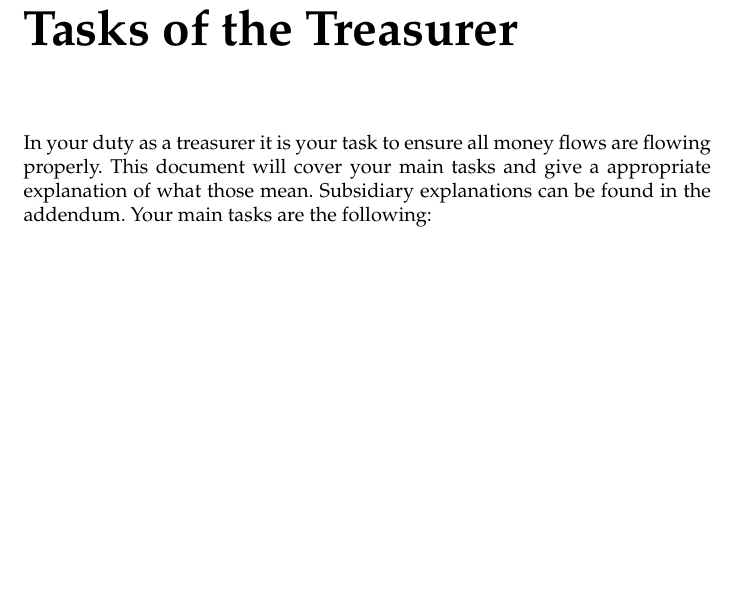
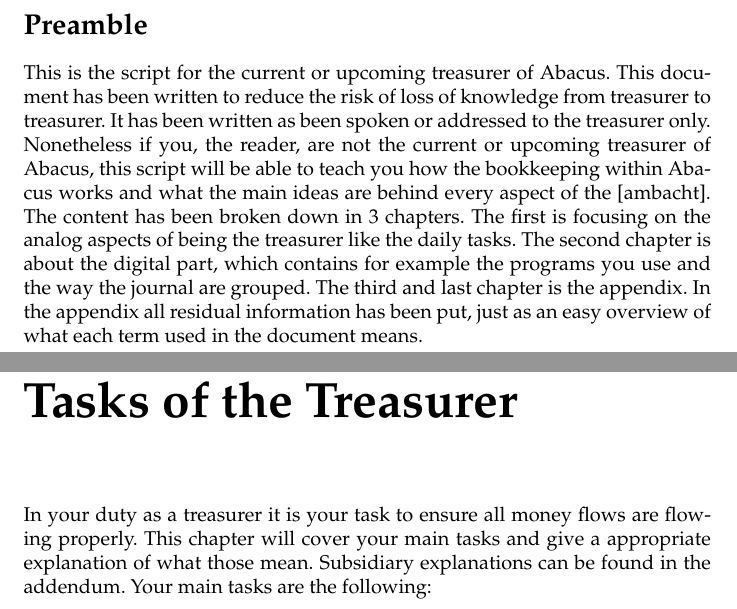
Before and after one commit to TJHeeringa/Scripts, a LaTeX document (Treasurer.tex): part of page 5 of 23 before the commit and two parts of pages 2 and 6 of 24 after it, the two joined at a grey line, cut at the place of the change, the shorter picture padded with empty space. Compiled offline with pdfLaTeX.

Commit message:
Preamble and Subsidiary file deletion

```diff
--- a/Treasurer.tex
+++ b/Treasurer.tex
@@ -24,10 +24,13 @@
 
 \begin{document}
 \maketitle
+\section*{Preamble}
+This is the script for the current or upcoming treasurer of Abacus. This document has been written to reduce the risk of loss of knowledge from treasurer to treasurer. It has been written as been spoken or addressed to the treasurer only. Nonetheless if you, the reader, are not the current or upcoming treasurer of Abacus, this script will be able to teach you how the bookkeeping within Abacus works and what the main ideas are behind every aspect of the [ambacht]. The content has been broken down in 3 chapters. The first is focusing on the analog aspects of being the treasurer like the daily tasks. The second chapter is about the digital part, which contains for example the programs you use and the way the journal are grouped. The third and last chapter is the appendix. In the appendix all residual information has been put, just as an easy overview of what each term used in the document means.
+
 \tableofcontents
 
 \mychapter{1}{Tasks of the Treasurer}
-In your duty as a treasurer it is your task to ensure all money flows are flowing properly. This document will cover your main tasks and give a appropriate explanation of what those mean. Subsidiary explanations can be found in the addendum. Your main tasks are the following:
+In your duty as a treasurer it is your task to ensure all money flows are flowing properly. This chapter will cover your main tasks and give a appropriate explanation of what those mean. Subsidiary explanations can be found in the addendum. Your main tasks are the following:
 \begin{itemize}
 \vspace{-1mm}
 \itemsep-1mm
```
Also changed, not shown: Treasurer.pdf, 11 other files.
